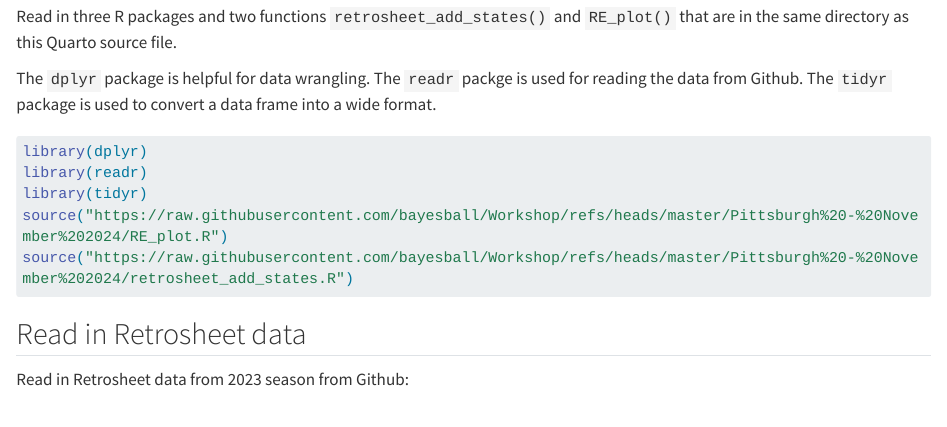
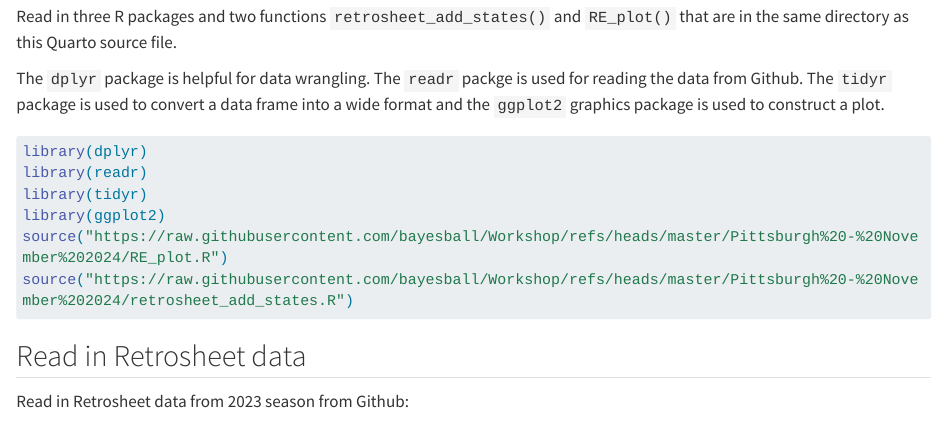
Before and after one commit to bayesball/Workshop, a Quarto document (Pittsburgh - November 2024/Run_Expectancies.qmd): the page in a window 1100 px wide, from 1080 px down. Rendered offline with R 4.5, knitr and Pandoc in place of Quarto, with nearby package versions; some code elsewhere in the file could not run offline; long lines of code are wrapped.

Commit message:
Update Run_Expectancies.qmd

````diff
--- a/Pittsburgh - November 2024/Run_Expectancies.qmd
+++ b/Pittsburgh - November 2024/Run_Expectancies.qmd
@@ -31,13 +31,14 @@ The `abdwr3edata` package contains Retrosheet play-by-play data for the 2016 sea
 
 Read in three R packages and two functions `retrosheet_add_states()` and `RE_plot()` that are in the same directory as this Quarto source file.
 
-The `dplyr` package is helpful for data wrangling. The `readr` packge is used for reading the data from Github. The `tidyr` package is used to convert a data frame into a wide format.
+The `dplyr` package is helpful for data wrangling. The `readr` packge is used for reading the data from Github. The `tidyr` package is used to convert a data frame into a wide format and the `ggplot2` graphics package is used to construct a plot.
 
 ```{r}
 #| warning: false
 library(dplyr)
 library(readr)
 library(tidyr)
+library(ggplot2)
 source("https://raw.githubusercontent.com/bayesball/Workshop/refs/heads/master/Pittsburgh%20-%20November%202024/RE_plot.R")
 source("https://raw.githubusercontent.com/bayesball/Workshop/refs/heads/master/Pittsburgh%20-%20November%202024/retrosheet_add_states.R")
 ```
````
Also changed, not shown: Pittsburgh - November 2024/Run_Expectancies.qmd (10 more changed lines).
